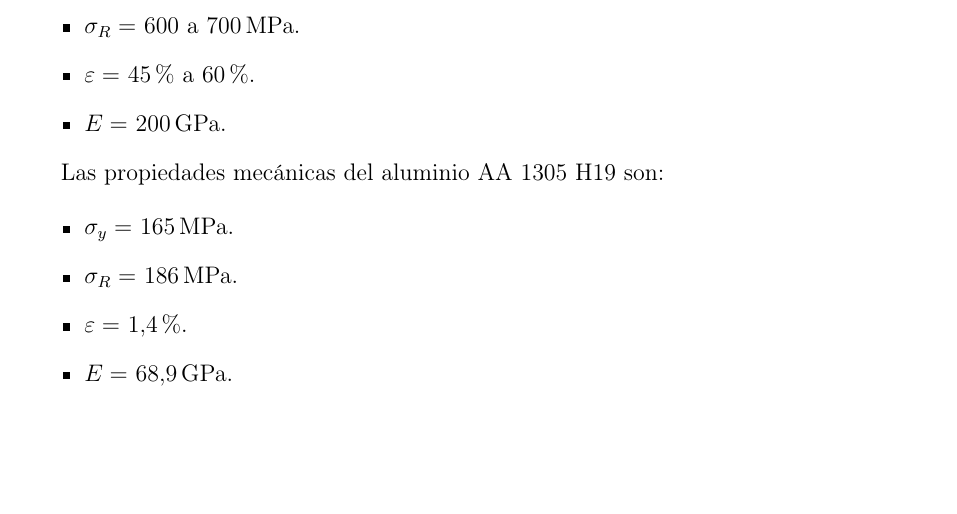
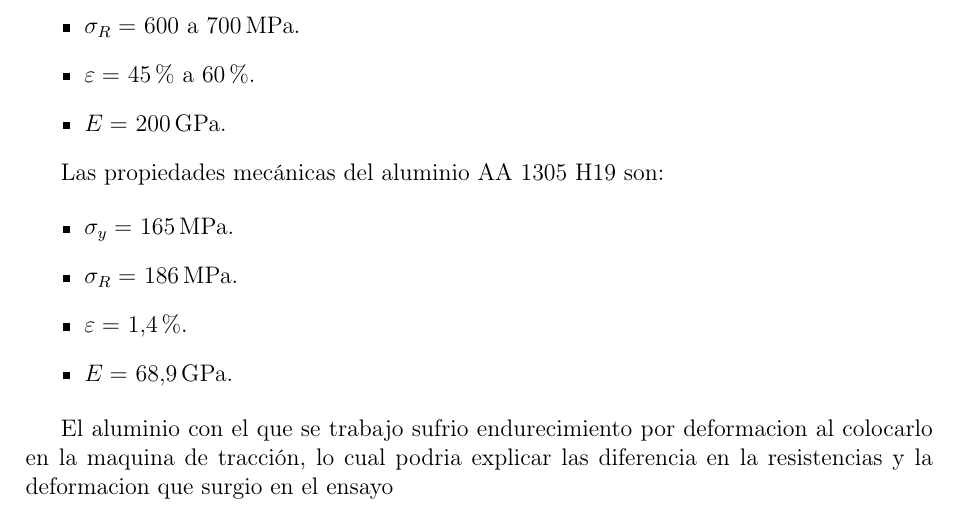
Before and after one commit to jgalaxi/latex, a LaTeX paper (Tp 3-05/main.tex): part of page 4 of 4, cut so that both start at the same text, the shorter picture padded with empty space. Compiled offline with pdfLaTeX.

```diff
--- a/Tp 3-05/main.tex
+++ b/Tp 3-05/main.tex
@@ -153,4 +153,7 @@
     \item $\varepsilon =$ \SI{1,4}{\percent}.
     \item $E =$ \SI{68,9}{\giga\pascal}.
 \end{itemize}
+
+El aluminio con el que se trabajo sufrio endurecimiento por deformacion al colocarlo en la maquina de tracción, lo cual podria explicar las diferencia en la resistencias y la deformacion que surgio en el ensayo
+
 \end{document}
```
Also changed, not shown: Tp 3-05/main.pdf.
